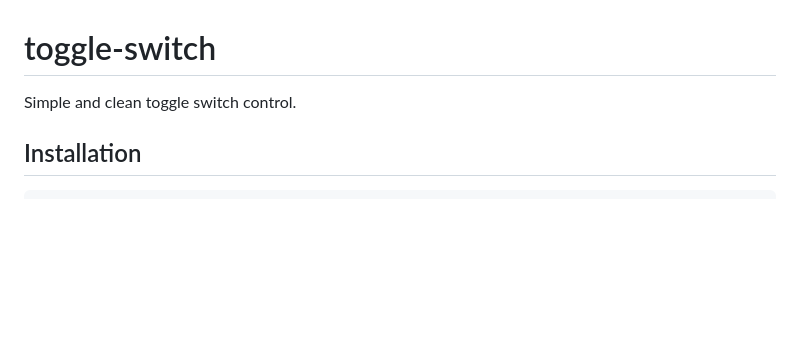
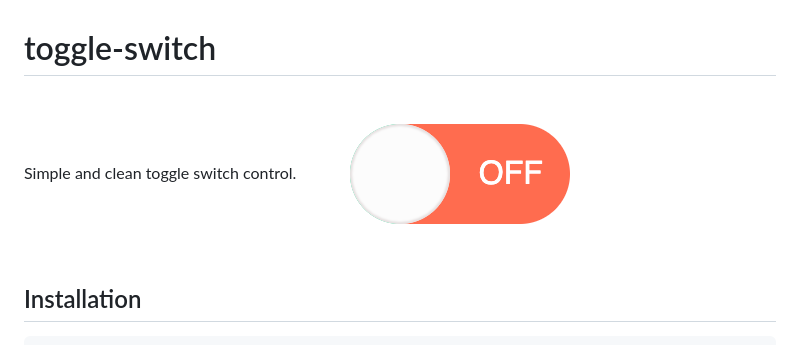
Before and after one commit to monocode-pl/toggle-switch, a Markdown page: README.md, the part around the change. Drawn GitHub-style; pictures changed too: docs/toggle-switch.png (added); blank space fills up the shorter version.

Commit message:
Added image to README.md

```diff
--- a/README.md
+++ b/README.md
@@ -1,6 +1,7 @@
 # toggle-switch
 
 Simple and clean toggle switch control.
+![toggle-switch image](docs/toggle-switch.png)
 
 ## Installation
 
```
